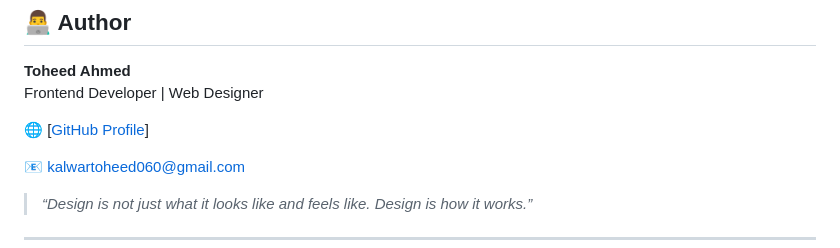
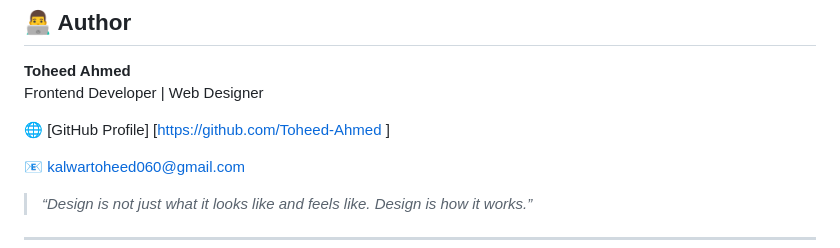
Before and after one commit to Toheed-Ahmed/Buildables-fellowship, a Markdown page: TASK6/loruki-website-master/README.md, the part around the change. Rendered like a GitHub page.

```diff
--- a/TASK6/loruki-website-master/README.md
+++ b/TASK6/loruki-website-master/README.md
@@ -103,7 +103,7 @@ Loruki-website-master/
 **Toheed Ahmed**
 Frontend Developer | Web Designer
 
-🌐 [[GitHub Profile](https://github.com/toheedahmed)]
+🌐 [GitHub Profile] [https://github.com/Toheed-Ahmed ]
 
 📧 kalwartoheed060@gmail.com
 
```
